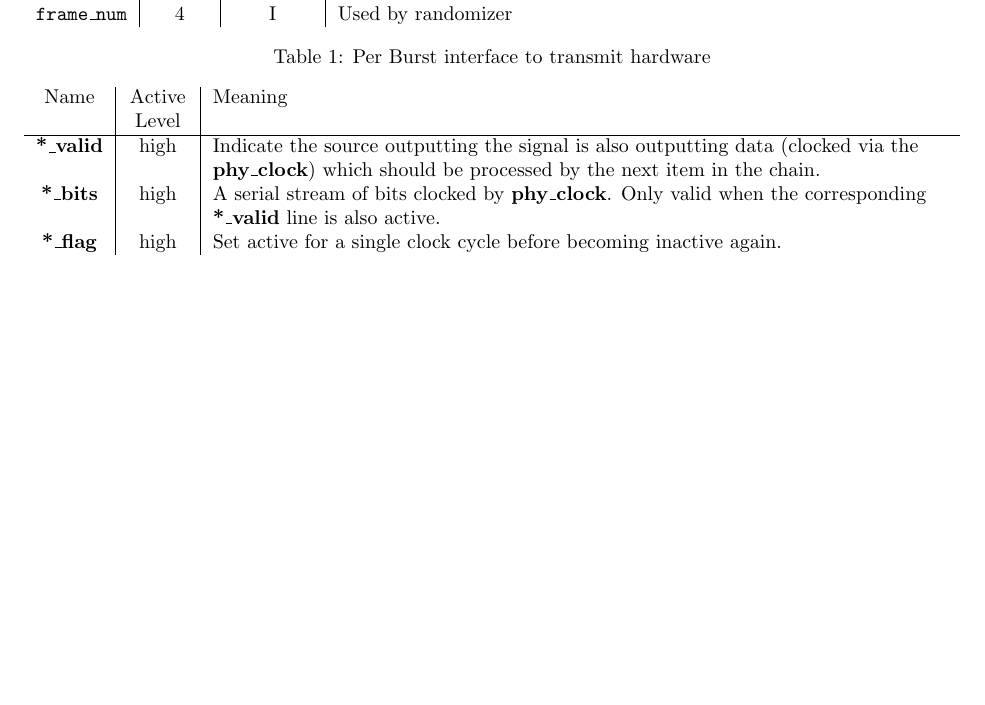
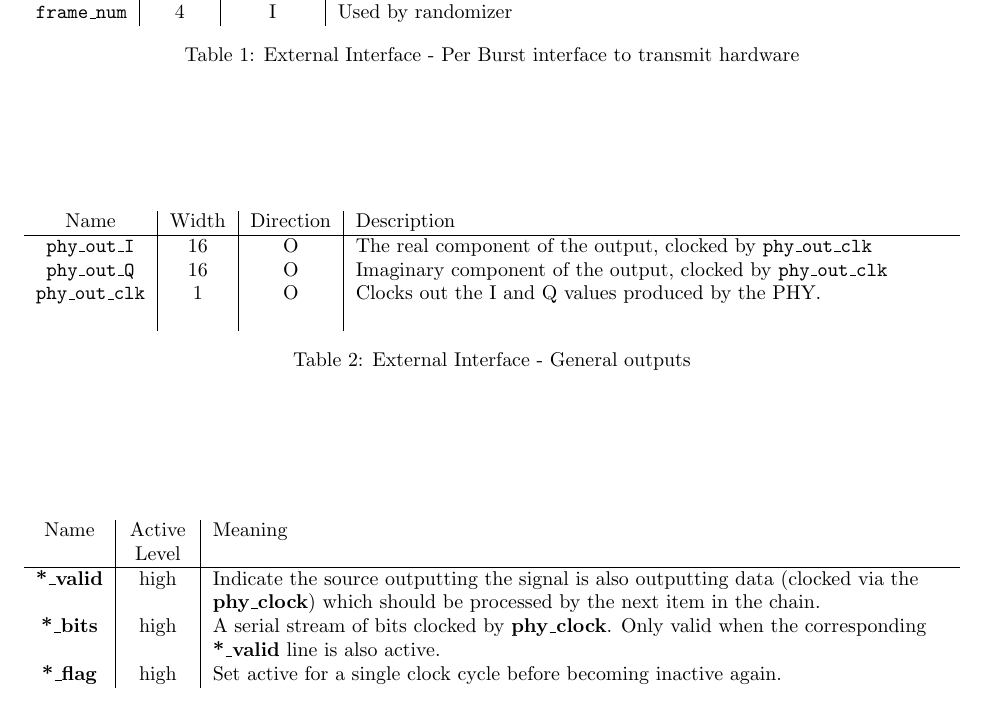
Before and after one commit to codyps/wimax_ofdm, a LaTeX document (doc.tex): part of page 3 of 5 before the commit and part of page 3 of 6 after it, cut so that both start at the same text, the shorter picture padded with empty space. Compiled offline with LaTeX, dvips and Ghostscript.

Commit message:
add common outputs.

```diff
--- a/doc.tex
+++ b/doc.tex
@@ -117,9 +117,26 @@ multiple sub-channels(??).
 	\texttt{frame\_num} & 4 & I & Used by randomizer \\
 
 \end{tabularx}
-	\caption{Per Burst interface to transmit hardware}
+\caption{External Interface - Per Burst interface to transmit hardware}
 \end{table*}
 
+\begin{table*}
+\begin{tabularx}{\textwidth}{c|c|c|X}
+	\label{tbl:extern-io}
+	Name & Width & Direction & Description\\ \hline
+
+	\texttt{phy\_out\_I} & 16 & O & The real component of the output,
+	clocked by \texttt{phy\_out\_clk} \\
+
+	\texttt{phy\_out\_Q} & 16 & O & Imaginary component of the output,
+	clocked by \texttt{phy\_out\_clk} \\
+
+	\texttt{phy\_out\_clk} & 1 & O & Clocks out the I and Q values
+	produced by the PHY.
+
+\end{tabularx}
+\caption{External Interface - General outputs}
+\end{table*}
 
 \section{Internal Interfaces}
 This section covers the interfaces for internal structures within the PHY
```
Lines whose indentation alone changed are shown as unchanged.
